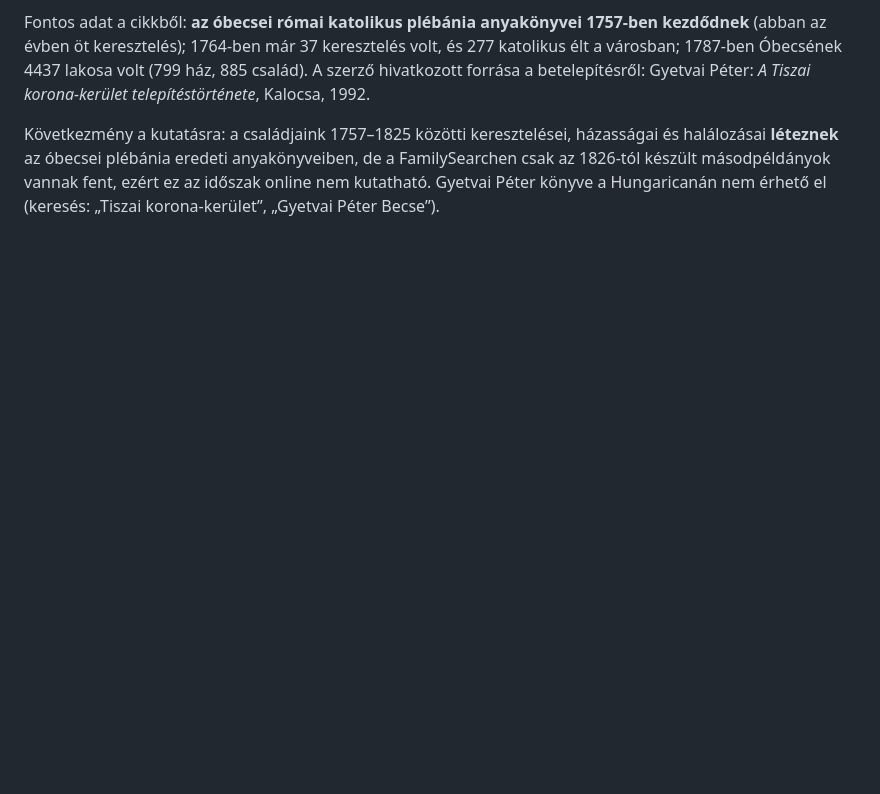
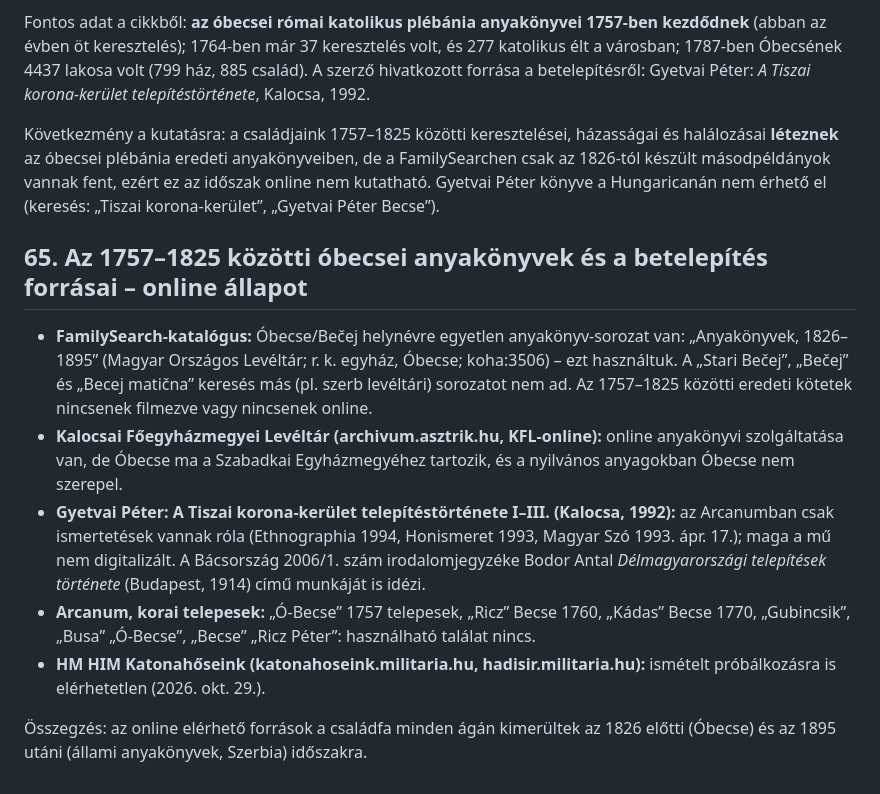
Before and after one commit to ntamas94/csaladfa, a Markdown page: atiratok.md, the part around the change. GitHub-like rendering; blank space fills up the shorter version.

Commit message:
1757-1825 óbecsei anyakönyvek és telepítési források online állapota (65. fejezet)
Co-Authored-By: Claude Opus 5.5 <noreply@anthropic.com>

```diff
--- a/atiratok.md
+++ b/atiratok.md
@@ -1168,3 +1168,13 @@ Forrás: Gordana Garić Petrović: *Попис становника Старог
 Fontos adat a cikkből: **az óbecsei római katolikus plébánia anyakönyvei 1757-ben kezdődnek** (abban az évben öt keresztelés); 1764-ben már 37 keresztelés volt, és 277 katolikus élt a városban; 1787-ben Óbecsének 4437 lakosa volt (799 ház, 885 család). A szerző hivatkozott forrása a betelepítésről: Gyetvai Péter: *A Tiszai korona-kerület telepítéstörténete*, Kalocsa, 1992.
 
 Következmény a kutatásra: a családjaink 1757–1825 közötti keresztelései, házasságai és halálozásai **léteznek** az óbecsei plébánia eredeti anyakönyveiben, de a FamilySearchen csak az 1826-tól készült másodpéldányok vannak fent, ezért ez az időszak online nem kutatható. Gyetvai Péter könyve a Hungaricanán nem érhető el (keresés: „Tiszai korona-kerület”, „Gyetvai Péter Becse”).
+
+## 65. Az 1757–1825 közötti óbecsei anyakönyvek és a betelepítés forrásai – online állapot
+
+- **FamilySearch-katalógus:** Óbecse/Bečej helynévre egyetlen anyakönyv-sorozat van: „Anyakönyvek, 1826–1895” (Magyar Országos Levéltár; r. k. egyház, Óbecse; koha:3506) – ezt használtuk. A „Stari Bečej”, „Bečej” és „Becej matična” keresés más (pl. szerb levéltári) sorozatot nem ad. Az 1757–1825 közötti eredeti kötetek nincsenek filmezve vagy nincsenek online.
+- **Kalocsai Főegyházmegyei Levéltár (archivum.asztrik.hu, KFL-online):** online anyakönyvi szolgáltatása van, de Óbecse ma a Szabadkai Egyházmegyéhez tartozik, és a nyilvános anyagokban Óbecse nem szerepel.
+- **Gyetvai Péter: A Tiszai korona-kerület telepítéstörténete I–III. (Kalocsa, 1992):** az Arcanumban csak ismertetések vannak róla (Ethnographia 1994, Honismeret 1993, Magyar Szó 1993. ápr. 17.); maga a mű nem digitalizált. A Bácsország 2006/1. szám irodalomjegyzéke Bodor Antal *Délmagyarországi telepítések története* (Budapest, 1914) című munkáját is idézi.
+- **Arcanum, korai telepesek:** „Ó-Becse” 1757 telepesek, „Ricz” Becse 1760, „Kádas” Becse 1770, „Gubincsik”, „Busa” „Ó-Becse”, „Becse” „Ricz Péter”: használható találat nincs.
+- **HM HIM Katonahőseink (katonahoseink.militaria.hu, hadisir.militaria.hu):** ismételt próbálkozásra is elérhetetlen (2026. okt. 29.).
+
+Összegzés: az online elérhető források a családfa minden ágán kimerültek az 1826 előtti (Óbecse) és az 1895 utáni (állami anyakönyvek, Szerbia) időszakra.
```
